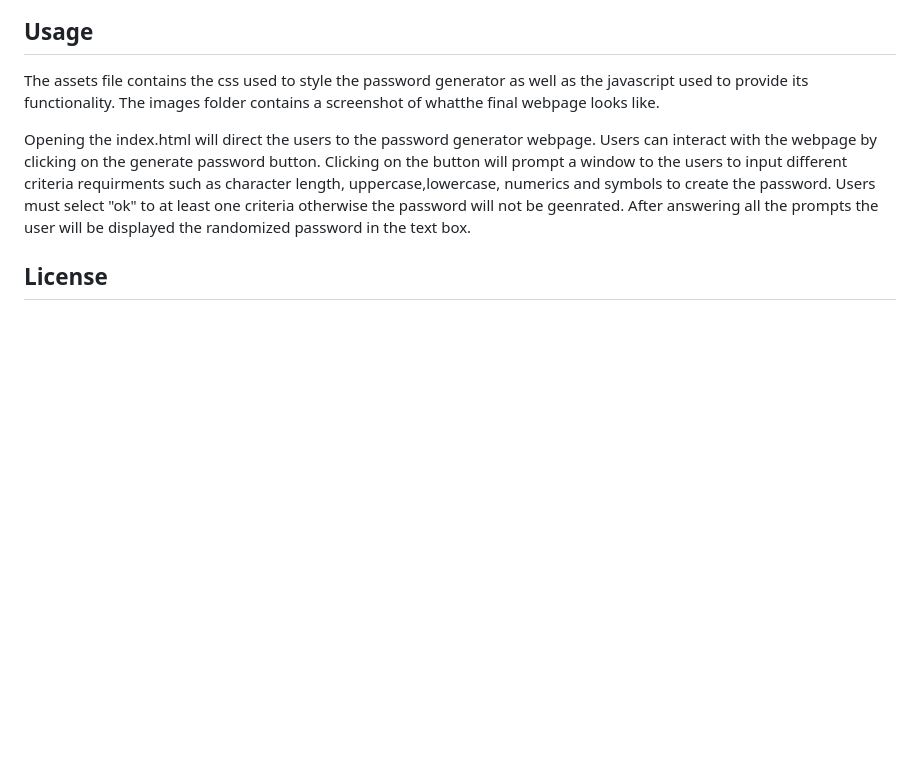
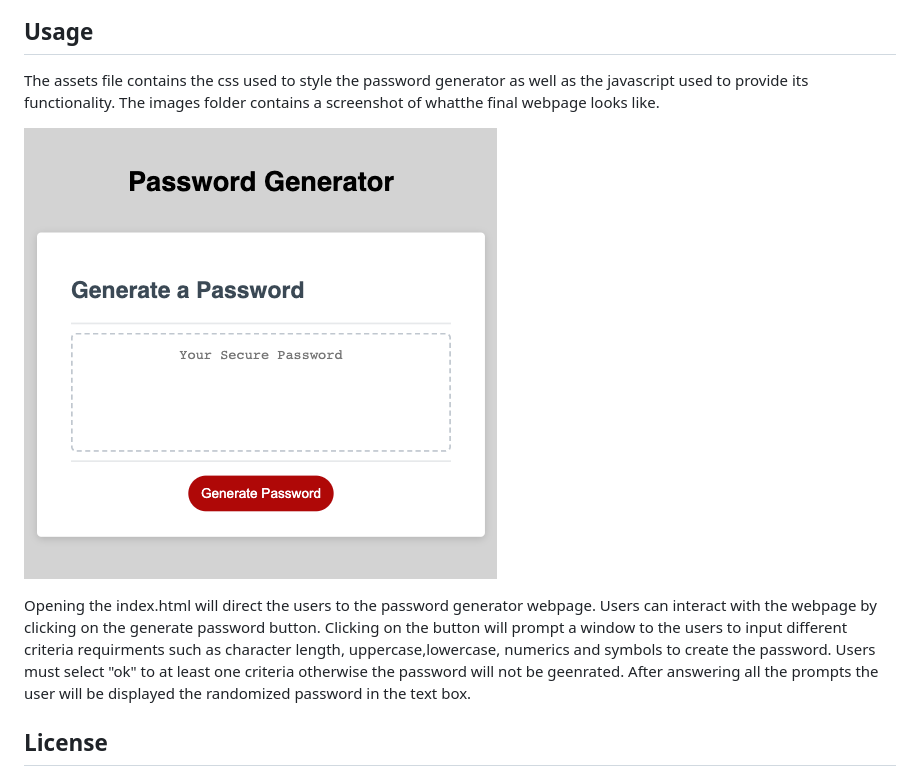
Before and after one commit to fardinatabassum/Challenge-3-Password-Generator, a Markdown page: README.md, the part around the change. Rendered like a GitHub page; pictures changed too: assets/images /screenshot-password-generator webpage.png (added); blank space fills up the shorter version.

Commit message:
added javascript comments, added screenshot to images folder and added webpage image to README

```diff
--- a/README.md
+++ b/README.md
@@ -12,6 +12,8 @@ Use the URL: https://fardinatabassum.github.io/Challenge-3-Password-Generator/
 
 The assets file contains the css used to style the password generator as well as the javascript used to provide its functionality. The images folder contains a screenshot of whatthe final webpage looks like.
 
+![Challenge-3-Password-Generator](./assets/images%20/screenshot-password-generator%20webpage.png)
+
 Opening the index.html will direct the users to the password generator webpage. Users can interact with the webpage by clicking on the generate password button. Clicking on the button will prompt a window to the users to input different criteria requirments such as character length, uppercase,lowercase, numerics and symbols to create the password. Users must select "ok" to at least one criteria otherwise the password will not be geenrated. After answering all the prompts the user will be displayed the randomized password in the text box.
 
 ## License
```
Also changed, not shown: 1 other file.
